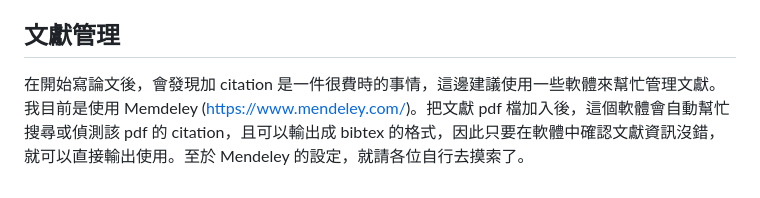
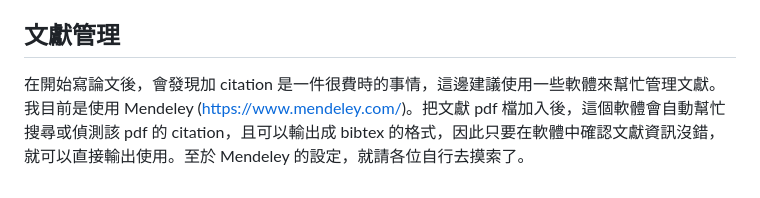
Before and after one commit to solab-ntu/solab-latex, a Markdown page: Tutorial/Citation.md, the part around the change. Rendered like a GitHub page.

```diff
--- a/Tutorial/Citation.md
+++ b/Tutorial/Citation.md
@@ -26,4 +26,4 @@
 
 ## 文獻管理
 
-在開始寫論文後，會發現加 citation 是一件很費時的事情，這邊建議使用一些軟體來幫忙管理文獻。我目前是使用 Memdeley (https://www.mendeley.com/)。把文獻 pdf 檔加入後，這個軟體會自動幫忙搜尋或偵測該 pdf 的 citation，且可以輸出成 bibtex 的格式，因此只要在軟體中確認文獻資訊沒錯，就可以直接輸出使用。至於 Mendeley 的設定，就請各位自行去摸索了。
+在開始寫論文後，會發現加 citation 是一件很費時的事情，這邊建議使用一些軟體來幫忙管理文獻。我目前是使用 Mendeley (https://www.mendeley.com/)。把文獻 pdf 檔加入後，這個軟體會自動幫忙搜尋或偵測該 pdf 的 citation，且可以輸出成 bibtex 的格式，因此只要在軟體中確認文獻資訊沒錯，就可以直接輸出使用。至於 Mendeley 的設定，就請各位自行去摸索了。
```
Also changed, not shown: Style/Math.md (+18 -14 lines), Style/pics/10mhcl.png (deleted), Style/pics/mathbf_big.png (added), Style/pics/mathbf_small.png (added), Style/pics/small_bold.png (deleted).
